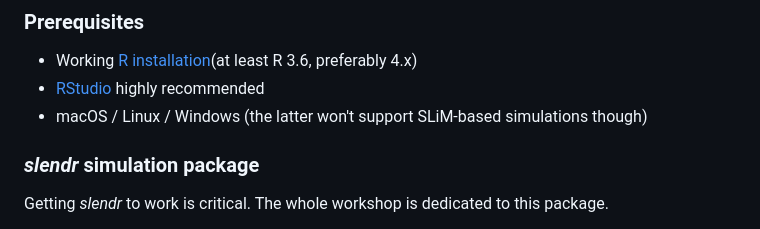
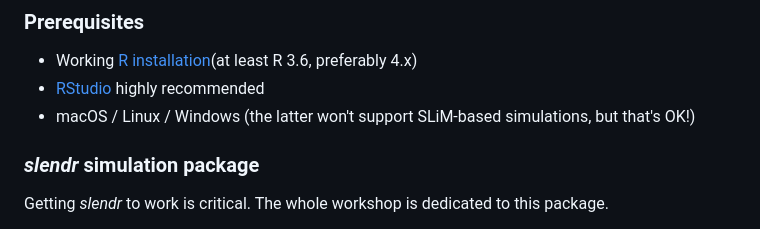
Before and after one commit to bodkan/mpieva-slendr-2023, a Markdown page: README.md, the part around the change. Drawn GitHub-style.

```diff
--- a/README.md
+++ b/README.md
@@ -16,7 +16,7 @@ This README summarizes steps needed to set up your machine for the lecture and e
 
 -   Working [R installation](https://cloud.r-project.org)(at least R 3.6, preferably 4.x)
 -   [RStudio](https://www.rstudio.com/products/rstudio/download/) highly recommended
--   macOS / Linux / Windows (the latter won't support SLiM-based simulations though)
+-   macOS / Linux / Windows (the latter won't support SLiM-based simulations, but that's OK!)
 
 ### *slendr* simulation package
 
```
